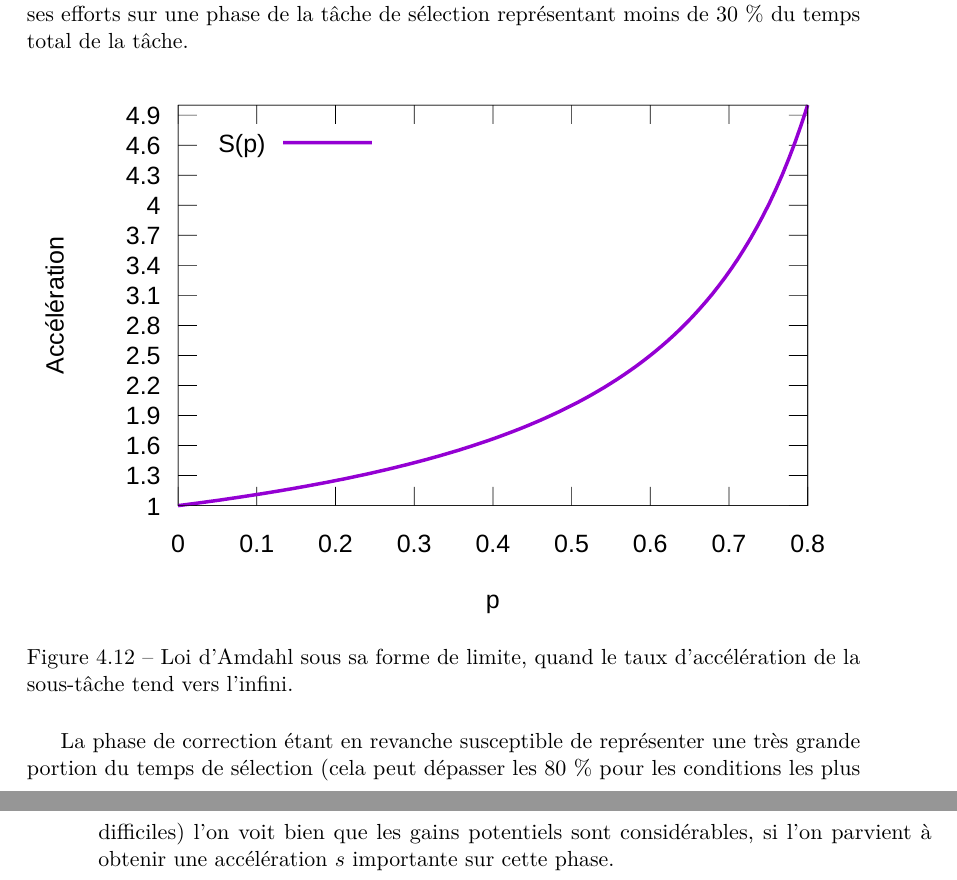
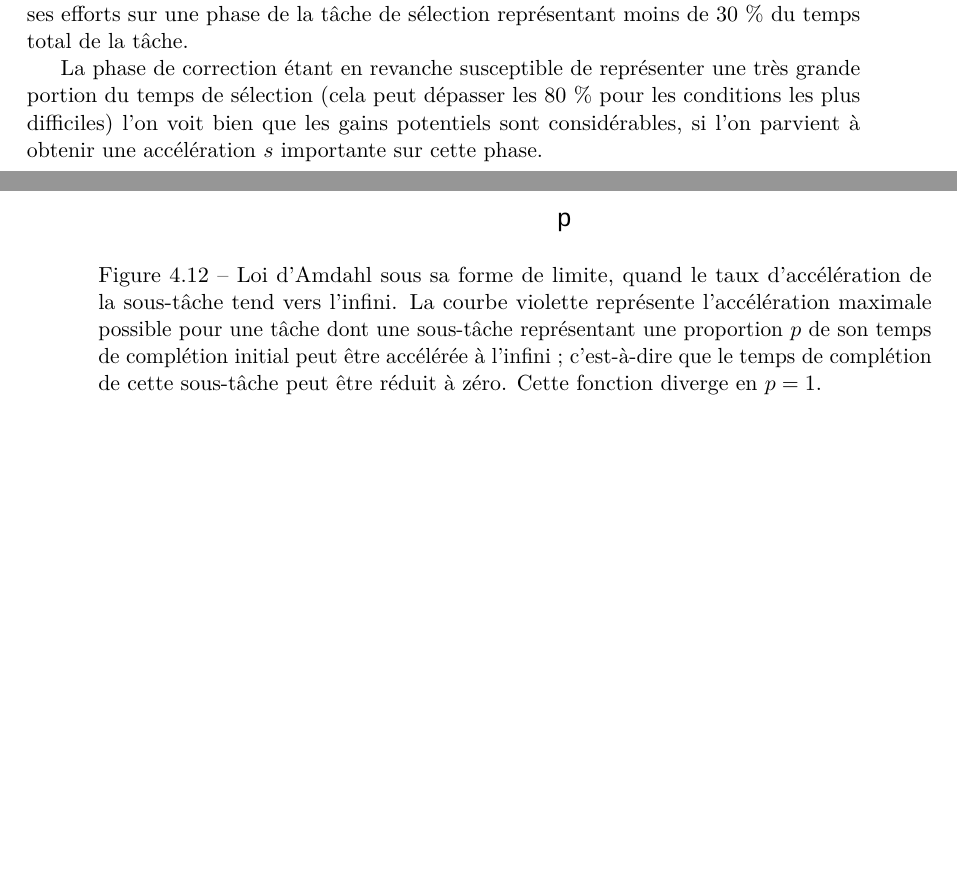
Before and after one commit to Lexoka/18071989, a LaTeX thesis (these.tex, which reads chapitre4.tex): two parts of pages 191 and 192 of 221, joined at a grey line, cut so that both start at the same text, the shorter picture padded with empty space. Compiled offline with pdfLaTeX.

Commit message:
ch4 going ballistic 21

```diff
--- a/chapitre4.tex
+++ b/chapitre4.tex
@@ -706,7 +706,7 @@
 	\begin{figure}[!htb]
 		\centering
 		\includegraphics[width=\textwidth]{figures/ch4/amdahl}
-		\caption[Loi d'Amdahl sous sa forme de limite]{Loi d'Amdahl sous sa forme de limite, quand le taux d'accélération de la sous-tâche tend vers l'infini.}
+		\caption[Loi d'Amdahl sous sa forme de limite]{Loi d'Amdahl sous sa forme de limite, quand le taux d'accélération de la sous-tâche tend vers l'infini. La courbe violette représente l'accélération maximale possible pour une tâche dont une sous-tâche représentant une proportion $p$ de son temps de complétion initial peut être accélérée à l'infini ; c'est-à-dire que le temps de complétion de cette sous-tâche peut être réduit à zéro. Cette fonction diverge en $p = 1$.}
 		\label{fig:amdahl}
 	\end{figure}
 
```
